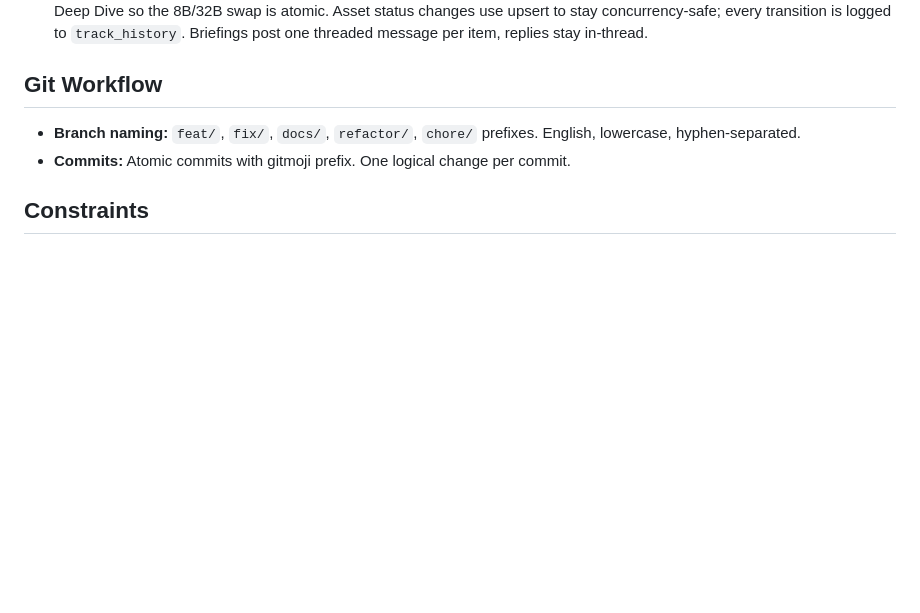
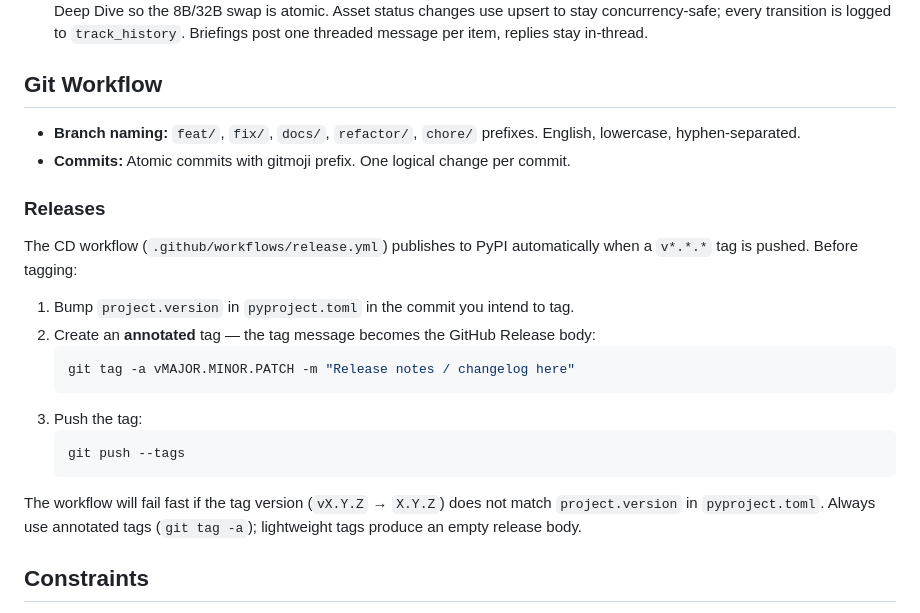
Before and after one commit to james20140802/argos, a Markdown page: CLAUDE.md, the part around the change. Rendered like a GitHub page; blank space fills up the shorter version.

Commit message:
📝 docs(claude): document release tagging convention in Git Workflow section
Adds a Releases subsection explaining the vMAJOR.MINOR.PATCH tag format,
the requirement to use annotated tags (git tag -a) so the tag message
becomes the GitHub Release body, and the need to bump project.version in
pyproject.toml before tagging.

````diff
--- a/CLAUDE.md
+++ b/CLAUDE.md
@@ -105,6 +105,22 @@ uv run ruff check src tests                       # Lint
 - **Branch naming:** `feat/`, `fix/`, `docs/`, `refactor/`, `chore/` prefixes. English, lowercase, hyphen-separated.
 - **Commits:** Atomic commits with gitmoji prefix. One logical change per commit.
 
+### Releases
+
+The CD workflow (`.github/workflows/release.yml`) publishes to PyPI automatically when a `v*.*.*` tag is pushed. Before tagging:
+
+1. Bump `project.version` in `pyproject.toml` in the commit you intend to tag.
+2. Create an **annotated** tag — the tag message becomes the GitHub Release body:
+   ```bash
+   git tag -a vMAJOR.MINOR.PATCH -m "Release notes / changelog here"
+   ```
+3. Push the tag:
+   ```bash
+   git push --tags
+   ```
+
+The workflow will fail fast if the tag version (`vX.Y.Z` → `X.Y.Z`) does not match `project.version` in `pyproject.toml`. Always use annotated tags (`git tag -a`); lightweight tags produce an empty release body.
+
 ## Constraints
 
 - **Zero cloud cost.** Everything runs locally on M1 Max 32GB. No paid APIs, no cloud DB.
````
